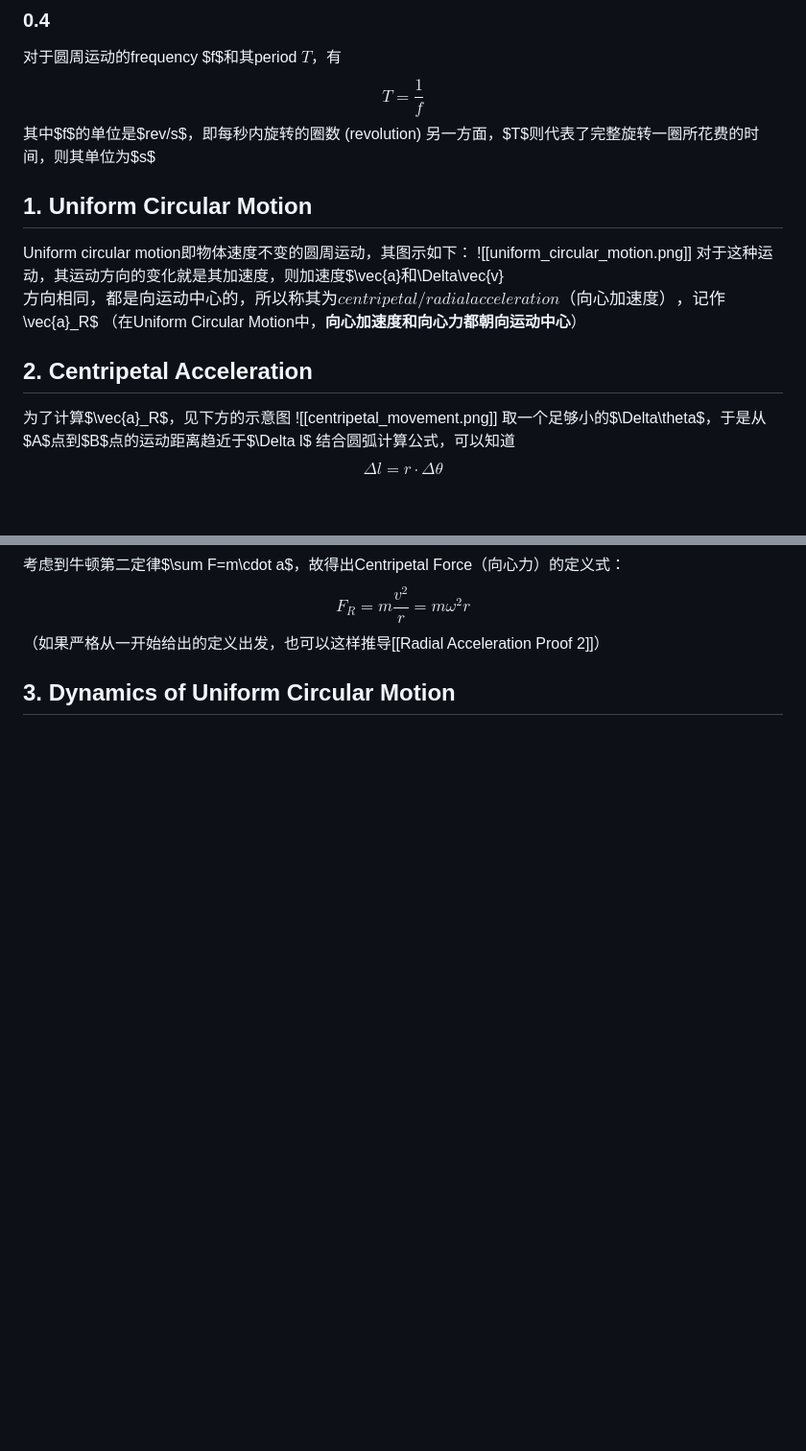
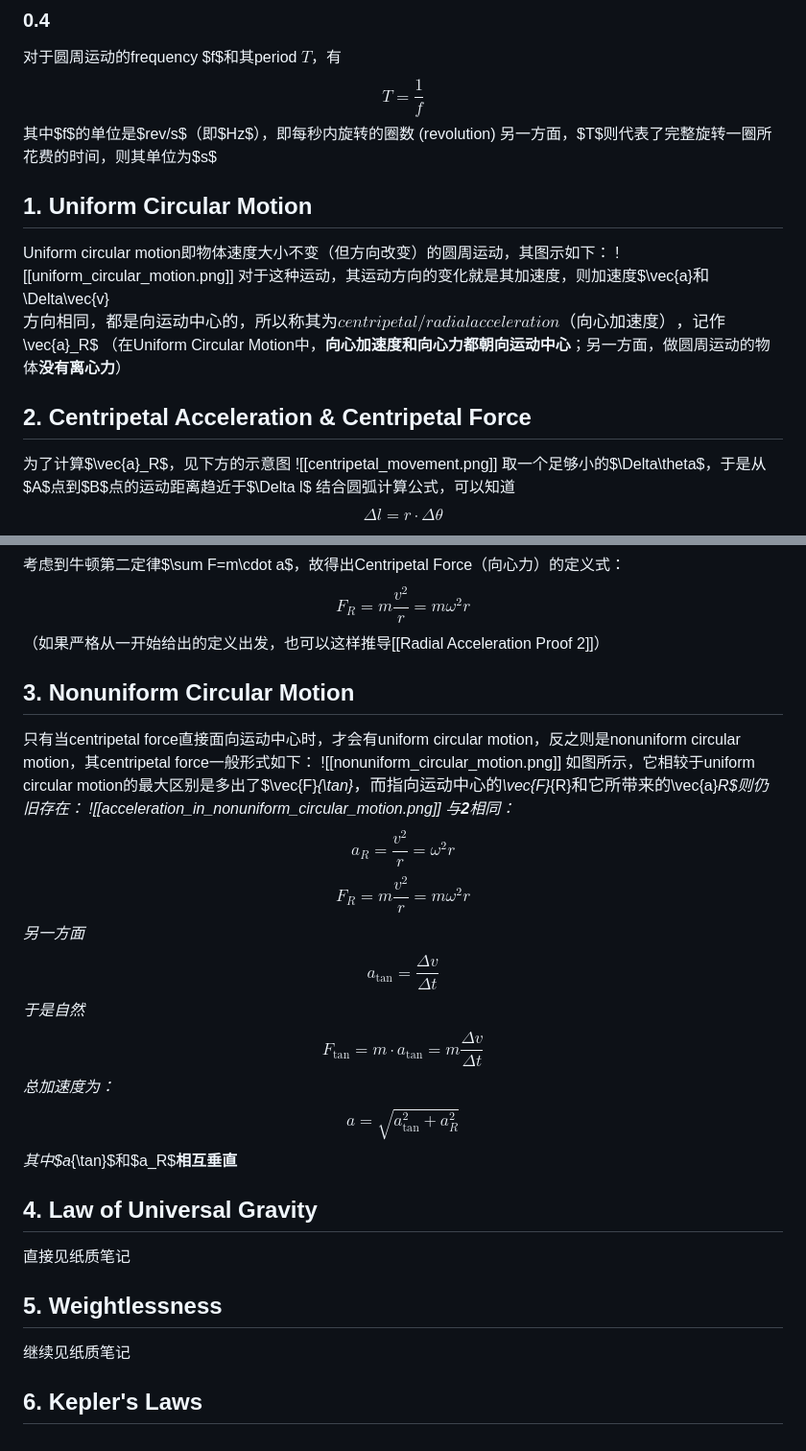
Before and after one commit to xieguaiwu/Notes, a Markdown page: Physics-1/Circular Motion & Gravitation.md, 2 parts joined by grey strips. Shown: that part at 96% size. GitHub-like rendering; blank space fills up the shorter version.

```diff
--- a/Physics-1/Circular Motion & Gravitation.md
+++ b/Physics-1/Circular Motion & Gravitation.md
@@ -35,16 +35,16 @@ $$v=\omega\cdot r$$
 ### 0.4
 对于圆周运动的frequency $f$和其period $T$，有
 $$T=\frac{1}{f}$$
-其中$f$的单位是$rev/s$，即每秒内旋转的圈数 (revolution)
+其中$f$的单位是$rev/s$（即$Hz$），即每秒内旋转的圈数 (revolution)
 另一方面，$T$则代表了完整旋转一圈所花费的时间，则其单位为$s$
 
 ## 1. Uniform Circular Motion
-Uniform circular motion即物体速度不变的圆周运动，其图示如下：
+Uniform circular motion即物体速度大小不变（但方向改变）的圆周运动，其图示如下：
 ![[uniform_circular_motion.png]]
 对于这种运动，其运动方向的变化就是其加速度，则加速度$\vec{a}$和$\Delta\vec{v}$方向相同，都是向运动中心的，所以称其为centripetal/radial acceleration（向心加速度），记作$\vec{a}_R$
-（在Uniform Circular Motion中，**向心加速度和向心力都朝向运动中心**）
+（在Uniform Circular Motion中，**向心加速度和向心力都朝向运动中心**；另一方面，做圆周运动的物体**没有离心力**）
 
-## 2. Centripetal Acceleration
+## 2. Centripetal Acceleration & Centripetal Force
 为了计算$\vec{a}_R$，见下方的示意图
 ![[centripetal_movement.png]]
 取一个足够小的$\Delta\theta$，于是从$A$点到$B$点的运动距离趋近于$\Delta l$
@@ -73,4 +73,26 @@ $$a_R=\frac{v^2}{r}=\omega^2r$$
 $$F_R=m\frac{v^2}{r}=m\omega^2r$$
 （如果严格从一开始给出的定义出发，也可以这样推导[[Radial Acceleration Proof 2]]）
 
-## 3. Dynamics of Uniform Circular Motion
+## 3. Nonuniform Circular Motion
+只有当centripetal force直接面向运动中心时，才会有uniform circular motion，反之则是nonuniform circular motion，其centripetal force一般形式如下：
+![[nonuniform_circular_motion.png]]
+如图所示，它相较于uniform circular motion的最大区别是多出了$\vec{F}_{\tan}$，而指向运动中心的$\vec{F}_{R}$和它所带来的$\vec{a}_R$则仍旧存在：
+![[acceleration_in_nonuniform_circular_motion.png]]
+与**2**相同：
+$$a_R=\frac{v^2}{r}=\omega^2r$$
+$$F_R=m\frac{v^2}{r}=m\omega^2r$$
+另一方面
+$$a_{\tan}=\frac{\Delta v}{\Delta t}$$
+于是自然
+$$F_{\tan}=m\cdot a_{\tan}=m\frac{\Delta v}{\Delta t}$$
+总加速度为：
+$$a=\sqrt{a_{\tan}^2+a_R^2}$$
+其中$a_{\tan}$和$a_R$**相互垂直**
+
+## 4. Law of Universal Gravity
+直接见纸质笔记
+
+## 5. Weightlessness
+继续见纸质笔记
+
+## 6. Kepler's Laws
```
